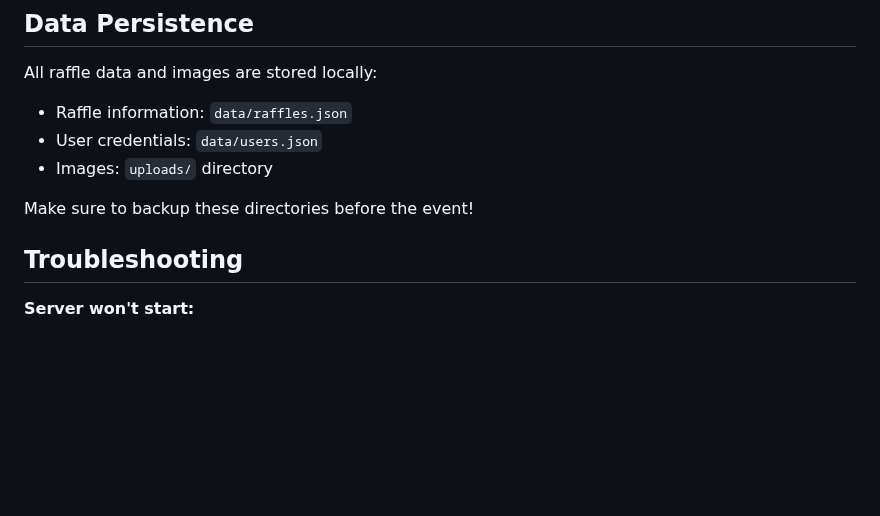
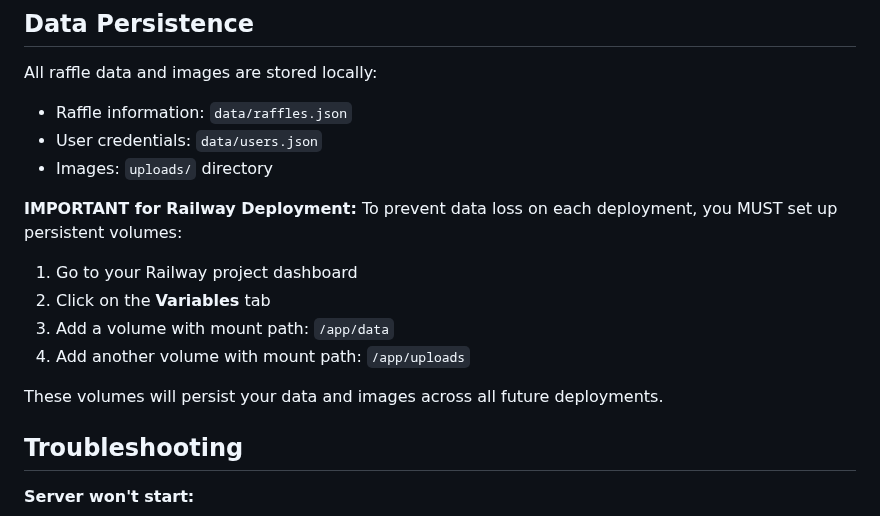
Before and after one commit to jfran507/c4c_raffle, a Markdown page: README.md, the part around the change. Rendered like a GitHub page; blank space fills up the shorter version.

Commit message:
Add Railway volume instructions for data persistence
- Document how to set up volumes to prevent data loss on deployments
- Clarify mount paths for data and uploads directories

🤖 Generated with [Claude Code](https://claude.com/claude-code)

Co-Authored-By: Claude <noreply@anthropic.com>

```diff
--- a/README.md
+++ b/README.md
@@ -135,7 +135,15 @@ All raffle data and images are stored locally:
 - User credentials: `data/users.json`
 - Images: `uploads/` directory
 
-Make sure to backup these directories before the event!
+**IMPORTANT for Railway Deployment:**
+To prevent data loss on each deployment, you MUST set up persistent volumes:
+
+1. Go to your Railway project dashboard
+2. Click on the **Variables** tab
+3. Add a volume with mount path: `/app/data`
+4. Add another volume with mount path: `/app/uploads`
+
+These volumes will persist your data and images across all future deployments.
 
 ## Troubleshooting
 
```
